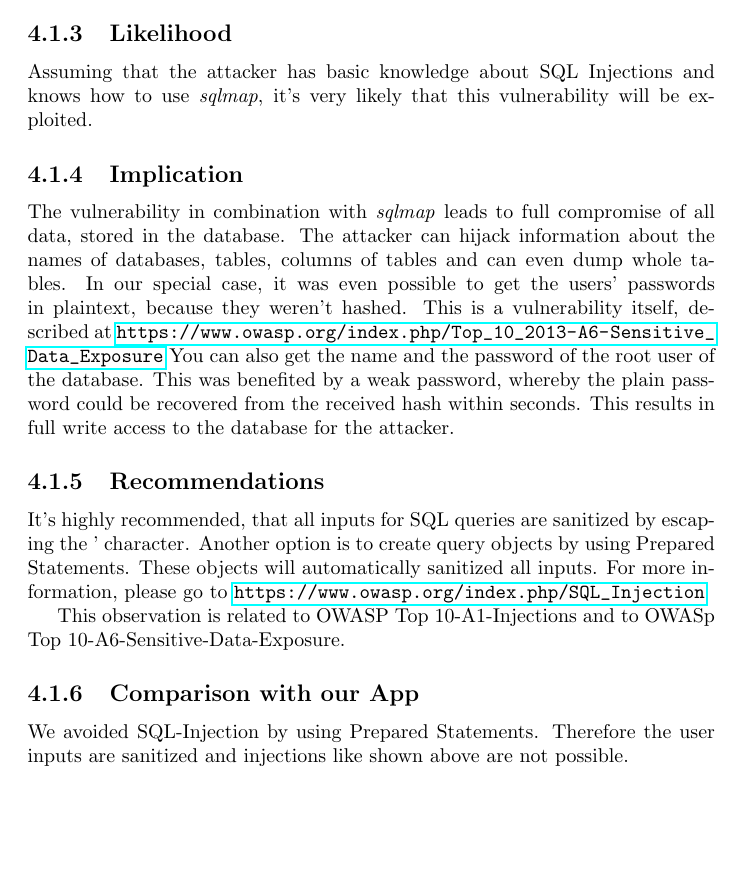
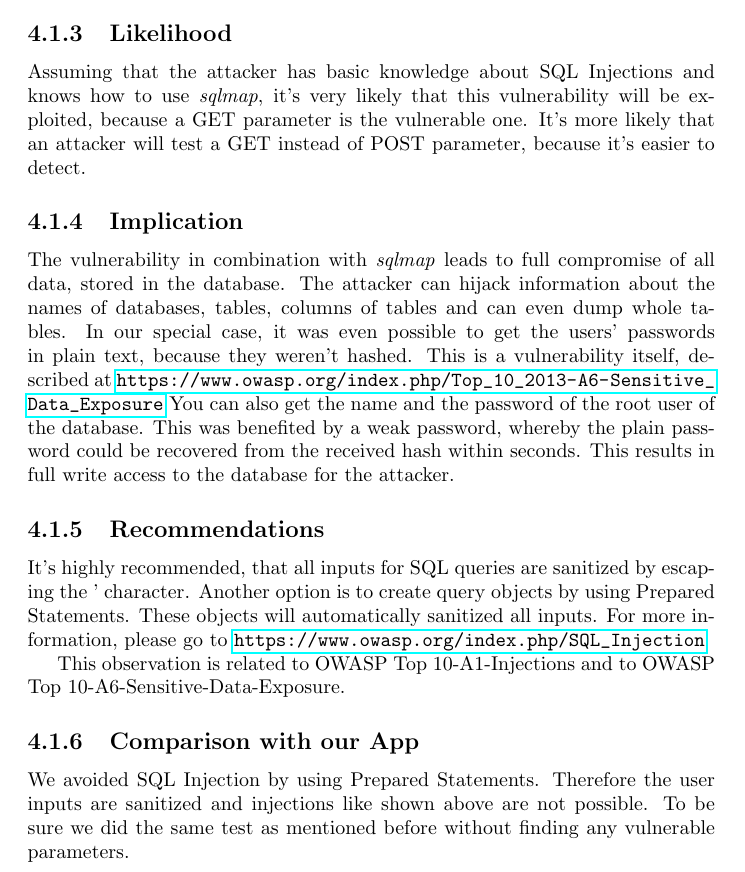
Before and after one commit to SecureCodingTeam7/Phase2, a LaTeX document (main.tex, which reads injections.tex): part of page 16 of 19, cut so that both start at the same text, the shorter picture padded with empty space. Compiled offline with pdfLaTeX.

Commit message:
some minor changes

```diff
--- a/injections.tex
+++ b/injections.tex
@@ -157,11 +158,11 @@ sqlmap -u "http://192.168.56.101/sc-course/controllers/user/login_process.php" -
 Unfortunately none of the requests is insecure in terms of SQL Injections.
 
 \subsection{Likelihood}
-Assuming that the attacker has basic knowledge about SQL Injections and knows how to use \textit{sqlmap}, it's very likely that this vulnerability will be exploited.
+Assuming that the attacker has basic knowledge about SQL Injections and knows how to use \textit{sqlmap}, it's very likely that this vulnerability will be exploited, because a GET parameter is the vulnerable one. It's more likely that an attacker will test a GET instead of POST parameter, because it's easier to detect.
 
 
 \subsection{Implication}
-The vulnerability in combination with \textit{sqlmap} leads to full compromise of all data, stored in the database. The attacker can hijack information about the names of databases, tables, columns of tables and can even dump whole tables.  In our special case, it was even possible to get the users' passwords in plaintext, because they weren't hashed. This is a vulnerability itself, described at \url{https://www.owasp.org/index.php/Top_10_2013-A6-Sensitive_Data_Exposure}
+The vulnerability in combination with \textit{sqlmap} leads to full compromise of all data, stored in the database. The attacker can hijack information about the names of databases, tables, columns of tables and can even dump whole tables.  In our special case, it was even possible to get the users' passwords in plain text, because they weren't hashed. This is a vulnerability itself, described at \url{https://www.owasp.org/index.php/Top_10_2013-A6-Sensitive_Data_Exposure}
 You can also get the name and the password of the root user of the database. This was benefited by a weak password, whereby the plain password could be recovered from the received hash within seconds. This results in full write access to the database for the attacker.
 
 
@@ -170,10 +171,10 @@ It's highly recommended, that all inputs for SQL queries are sanitized by escapi
 Another option is to create query objects by using  Prepared Statements.
 These objects will automatically sanitized all inputs. For more information, please go to \url{https://www.owasp.org/index.php/SQL\_Injection}
 
-This observation is related to OWASP Top 10-A1-Injections and to OWASp Top 10-A6-Sensitive-Data-Exposure.
+This observation is related to OWASP Top 10-A1-Injections and to OWASP Top 10-A6-Sensitive-Data-Exposure.
 
 \subsection{Comparison with our App}
-We avoided SQL-Injection by using Prepared Statements. Therefore the user inputs are sanitized and injections like shown above are not possible.
+We avoided SQL Injection by using Prepared Statements. Therefore the user inputs are sanitized and injections like shown above are not possible. To be sure we did the same test as mentioned before without finding any vulnerable parameters.
 
 \section{Shell Injection}
 
```
Also changed, not shown: injections.tex (5 more changed lines).
